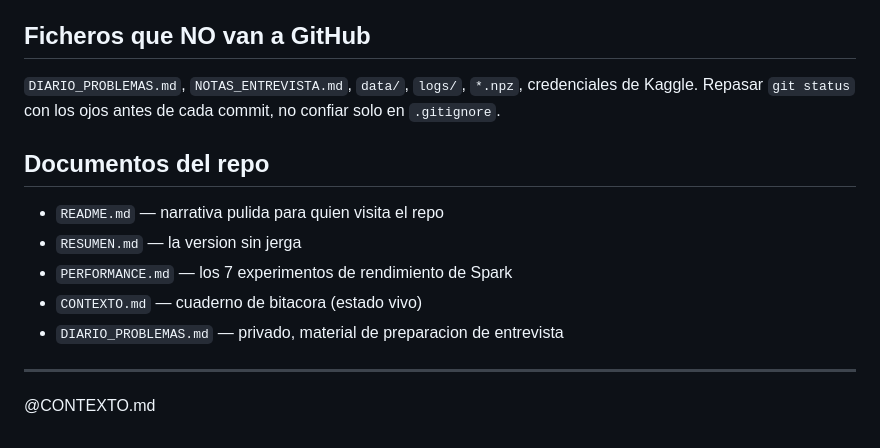
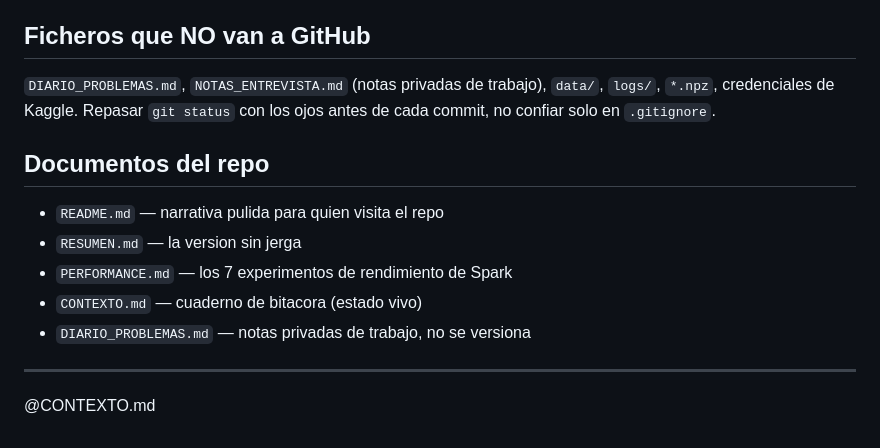
Before and after one commit to PabloMarpar/bank-ml-next-best-product, a Markdown page: CLAUDE.md, the part around the change. GitHub-like rendering.

```diff
--- a/CLAUDE.md
+++ b/CLAUDE.md
@@ -47,7 +47,7 @@ MSYS_NO_PATHCONV=1 docker compose run --rm -e PYTHONPATH=/app/src spark \
 
 ## Ficheros que NO van a GitHub
 
-`DIARIO_PROBLEMAS.md`, `NOTAS_ENTREVISTA.md`, `data/`, `logs/`, `*.npz`, credenciales de
+`DIARIO_PROBLEMAS.md`, `NOTAS_ENTREVISTA.md` (notas privadas de trabajo), `data/`, `logs/`, `*.npz`, credenciales de
 Kaggle. Repasar `git status` con los ojos antes de cada commit, no confiar solo en
 `.gitignore`.
 
@@ -57,7 +57,7 @@ Kaggle. Repasar `git status` con los ojos antes de cada commit, no confiar solo
 - `RESUMEN.md` — la version sin jerga
 - `PERFORMANCE.md` — los 7 experimentos de rendimiento de Spark
 - `CONTEXTO.md` — cuaderno de bitacora (estado vivo)
-- `DIARIO_PROBLEMAS.md` — privado, material de preparacion de entrevista
+- `DIARIO_PROBLEMAS.md` — notas privadas de trabajo, no se versiona
 
 ---
 
```
Also changed, not shown: CONTEXTO.md (+32 -13 lines).
